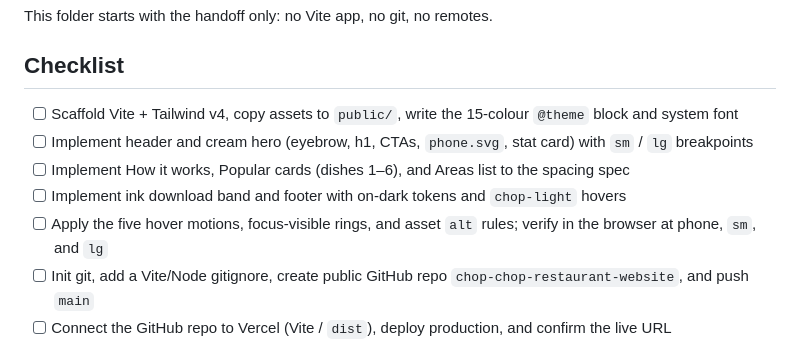
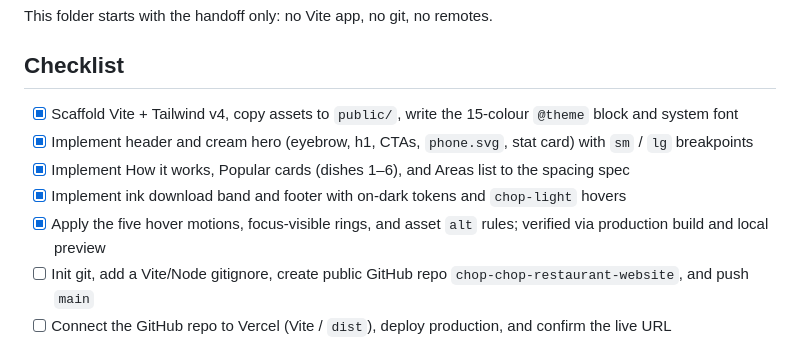
Before and after one commit to Nimatouliejallow/chop-chop-restaurant-website, a Markdown page: docs/implementation-plan.md, the part around the change. Rendered like a GitHub page.

```diff
--- a/docs/implementation-plan.md
+++ b/docs/implementation-plan.md
@@ -6,11 +6,11 @@ This folder starts with the handoff only: no Vite app, no git, no remotes.
 
 ## Checklist
 
-- [ ] Scaffold Vite + Tailwind v4, copy assets to `public/`, write the 15-colour `@theme` block and system font
-- [ ] Implement header and cream hero (eyebrow, h1, CTAs, `phone.svg`, stat card) with `sm` / `lg` breakpoints
-- [ ] Implement How it works, Popular cards (dishes 1–6), and Areas list to the spacing spec
-- [ ] Implement ink download band and footer with on-dark tokens and `chop-light` hovers
-- [ ] Apply the five hover motions, focus-visible rings, and asset `alt` rules; verify in the browser at phone, `sm`, and `lg`
+- [x] Scaffold Vite + Tailwind v4, copy assets to `public/`, write the 15-colour `@theme` block and system font
+- [x] Implement header and cream hero (eyebrow, h1, CTAs, `phone.svg`, stat card) with `sm` / `lg` breakpoints
+- [x] Implement How it works, Popular cards (dishes 1–6), and Areas list to the spacing spec
+- [x] Implement ink download band and footer with on-dark tokens and `chop-light` hovers
+- [x] Apply the five hover motions, focus-visible rings, and asset `alt` rules; verified via production build and local preview
 - [ ] Init git, add a Vite/Node gitignore, create public GitHub repo `chop-chop-restaurant-website`, and push `main`
 - [ ] Connect the GitHub repo to Vercel (Vite / `dist`), deploy production, and confirm the live URL
 
```
